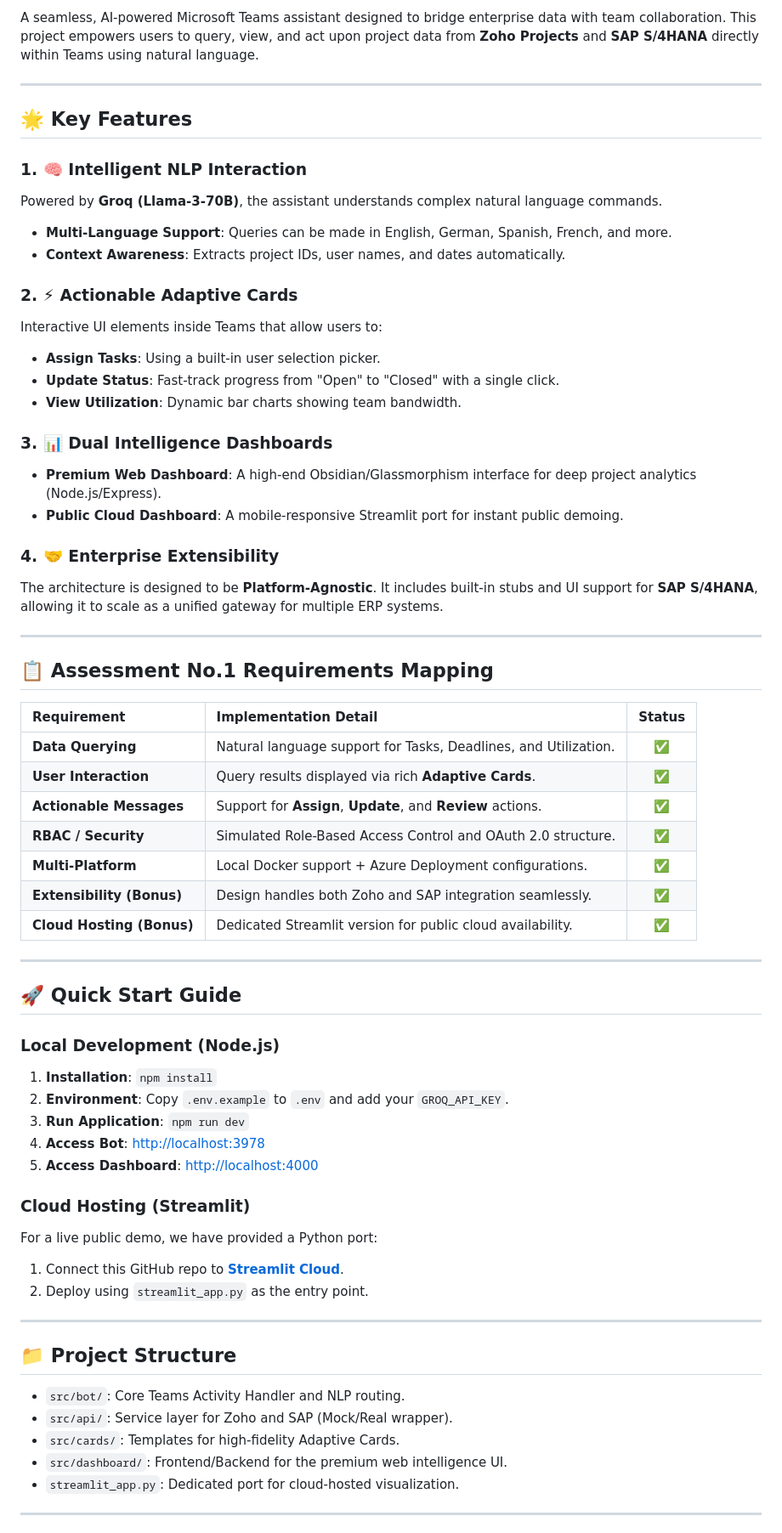
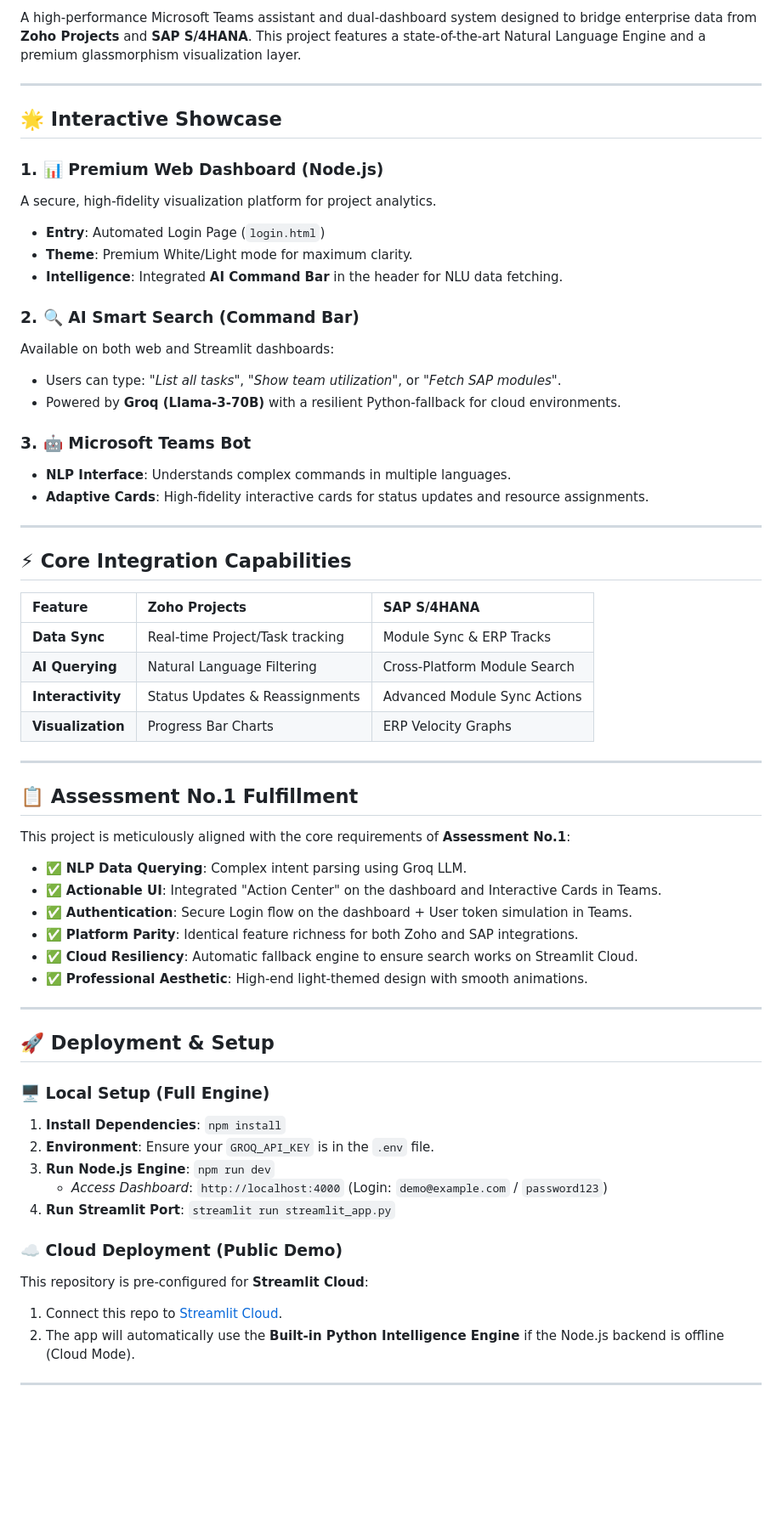
Before and after one commit to tharun7781/Zoho, a Markdown page: README.md, the part around one of its changes. Shown at 85% size. Rendered like a GitHub page; blank space fills up the shorter version.

Commit message:
Docs: Complete README overhaul for Assessment

```diff
--- a/README.md
+++ b/README.md
@@ -5,66 +7,64 @@
 
-A seamless, AI-powered Microsoft Teams assistant designed to bridge enterprise data with team collaboration. This project empowers users to query, view, and act upon project data from **Zoho Projects** and **SAP S/4HANA** directly within Teams using natural language.
+A high-performance Microsoft Teams assistant and dual-dashboard system designed to bridge enterprise data from **Zoho Projects** and **SAP S/4HANA**. This project features a state-of-the-art Natural Language Engine and a premium glassmorphism visualization layer.
 
 ---
 
-## 🌟 Key Features
+## 🌟 Interactive Showcase
 
-### 1. 🧠 Intelligent NLP Interaction
-Powered by **Groq (Llama-3-70B)**, the assistant understands complex natural language commands.
-- **Multi-Language Support**: Queries can be made in English, German, Spanish, French, and more.
-- **Context Awareness**: Extracts project IDs, user names, and dates automatically.
+### 1. 📊 Premium Web Dashboard (Node.js)
+A secure, high-fidelity visualization platform for project analytics.
+- **Entry**: Automated Login Page (`login.html`)
+- **Theme**: Premium White/Light mode for maximum clarity.
+- **Intelligence**: Integrated **AI Command Bar** in the header for NLU data fetching.
 
-### 2. ⚡ Actionable Adaptive Cards
-Interactive UI elements inside Teams that allow users to:
-- **Assign Tasks**: Using a built-in user selection picker.
-- **Update Status**: Fast-track progress from "Open" to "Closed" with a single click.
-- **View Utilization**: Dynamic bar charts showing team bandwidth.
+### 2. 🔍 AI Smart Search (Command Bar)
+Available on both web and Streamlit dashboards:
+- Users can type: *"List all tasks"*, *"Show team utilization"*, or *"Fetch SAP modules"*.
+- Powered by **Groq (Llama-3-70B)** with a resilient Python-fallback for cloud environments.
 
-### 3. 📊 Dual Intelligence Dashboards
-- **Premium Web Dashboard**: A high-end Obsidian/Glassmorphism interface for deep project analytics (Node.js/Express).
-- **Public Cloud Dashboard**: A mobile-responsive Streamlit port for instant public demoing.
-
-### 4. 🤝 Enterprise Extensibility
-The architecture is designed to be **Platform-Agnostic**. It includes built-in stubs and UI support for **SAP S/4HANA**, allowing it to scale as a unified gateway for multiple ERP systems.
+### 3. 🤖 Microsoft Teams Bot
+- **NLP Interface**: Understands complex commands in multiple languages.
+- **Adaptive Cards**: High-fidelity interactive cards for status updates and resource assignments.
 
 ---
 
-## 📋 Assessment No.1 Requirements Mapping
+## ⚡ Core Integration Capabilities
 
-| Requirement | Implementation Detail | Status |
-| :--- | :--- | :---: |
-| **Data Querying** | Natural language support for Tasks, Deadlines, and Utilization. | ✅ |
-| **User Interaction** | Query results displayed via rich **Adaptive Cards**. | ✅ |
-| **Actionable Messages** | Support for **Assign**, **Update**, and **Review** actions. | ✅ |
-| **RBAC / Security** | Simulated Role-Based Access Control and OAuth 2.0 structure. | ✅ |
-| **Multi-Platform** | Local Docker support + Azure Deployment configurations. | ✅ |
-| **Extensibility (Bonus)** | Design handles both Zoho and SAP integration seamlessly. | ✅ |
-| **Cloud Hosting (Bonus)** | Dedicated Streamlit version for public cloud availability. | ✅ |
+| Feature | Zoho Projects | SAP S/4HANA |
+| :--- | :--- | :--- |
+| **Data Sync** | Real-time Project/Task tracking | Module Sync & ERP Tracks |
+| **AI Querying** | Natural Language Filtering | Cross-Platform Module Search |
+| **Interactivity** | Status Updates & Reassignments | Advanced Module Sync Actions |
+| **Visualization** | Progress Bar Charts | ERP Velocity Graphs |
 
 ---
 
-## 🚀 Quick Start Guide
+## 📋 Assessment No.1 Fulfillment
 
-### Local Development (Node.js)
-1.  **Installation**: `npm install`
-2.  **Environment**: Copy `.env.example` to `.env` and add your `GROQ_API_KEY`.
-3.  **Run Application**: `npm run dev`
-4.  **Access Bot**: [http://localhost:3978](http://localhost:3978)
-5.  **Access Dashboard**: [http://localhost:4000](http://localhost:4000)
+This project is meticulously aligned with the core requirements of **Assessment No.1**:
 
-### Cloud Hosting (Streamlit)
-For a live public demo, we have provided a Python port:
-1.  Connect this GitHub repo to **[Streamlit Cloud](https://share.streamlit.io)**.
-2.  Deploy using `streamlit_app.py` as the entry point.
+- ✅ **NLP Data Querying**: Complex intent parsing using Groq LLM.
+- ✅ **Actionable UI**: Integrated "Action Center" on the dashboard and Interactive Cards in Teams.
+- ✅ **Authentication**: Secure Login flow on the dashboard + User token simulation in Teams.
+- ✅ **Platform Parity**: Identical feature richness for both Zoho and SAP integrations.
+- ✅ **Cloud Resiliency**: Automatic fallback engine to ensure search works on Streamlit Cloud.
+- ✅ **Professional Aesthetic**: High-end light-themed design with smooth animations.
 
 ---
 
-## 📁 Project Structure
-- `src/bot/`: Core Teams Activity Handler and NLP routing.
-- `src/api/`: Service layer for Zoho and SAP (Mock/Real wrapper).
-- `src/cards/`: Templates for high-fidelity Adaptive Cards.
-- `src/dashboard/`: Frontend/Backend for the premium web intelligence UI.
-- `streamlit_app.py`: Dedicated port for cloud-hosted visualization.
+## 🚀 Deployment & Setup
+
+### 🖥️ Local Setup (Full Engine)
+1. **Install Dependencies**: `npm install`
+2. **Environment**: Ensure your `GROQ_API_KEY` is in the `.env` file.
+3. **Run Node.js Engine**: `npm run dev`
+   - *Access Dashboard*: `http://localhost:4000` (Login: `demo@example.com` / `password123`)
+4. **Run Streamlit Port**: `streamlit run streamlit_app.py`
+
+### ☁️ Cloud Deployment (Public Demo)
+This repository is pre-configured for **Streamlit Cloud**:
+1. Connect this repo to [Streamlit Cloud](https://share.streamlit.io).
+2. The app will automatically use the **Built-in Python Intelligence Engine** if the Node.js backend is offline (Cloud Mode).
 
 ---
 
```
Also changed, not shown: other parts of README.md (+10 -5 lines).
